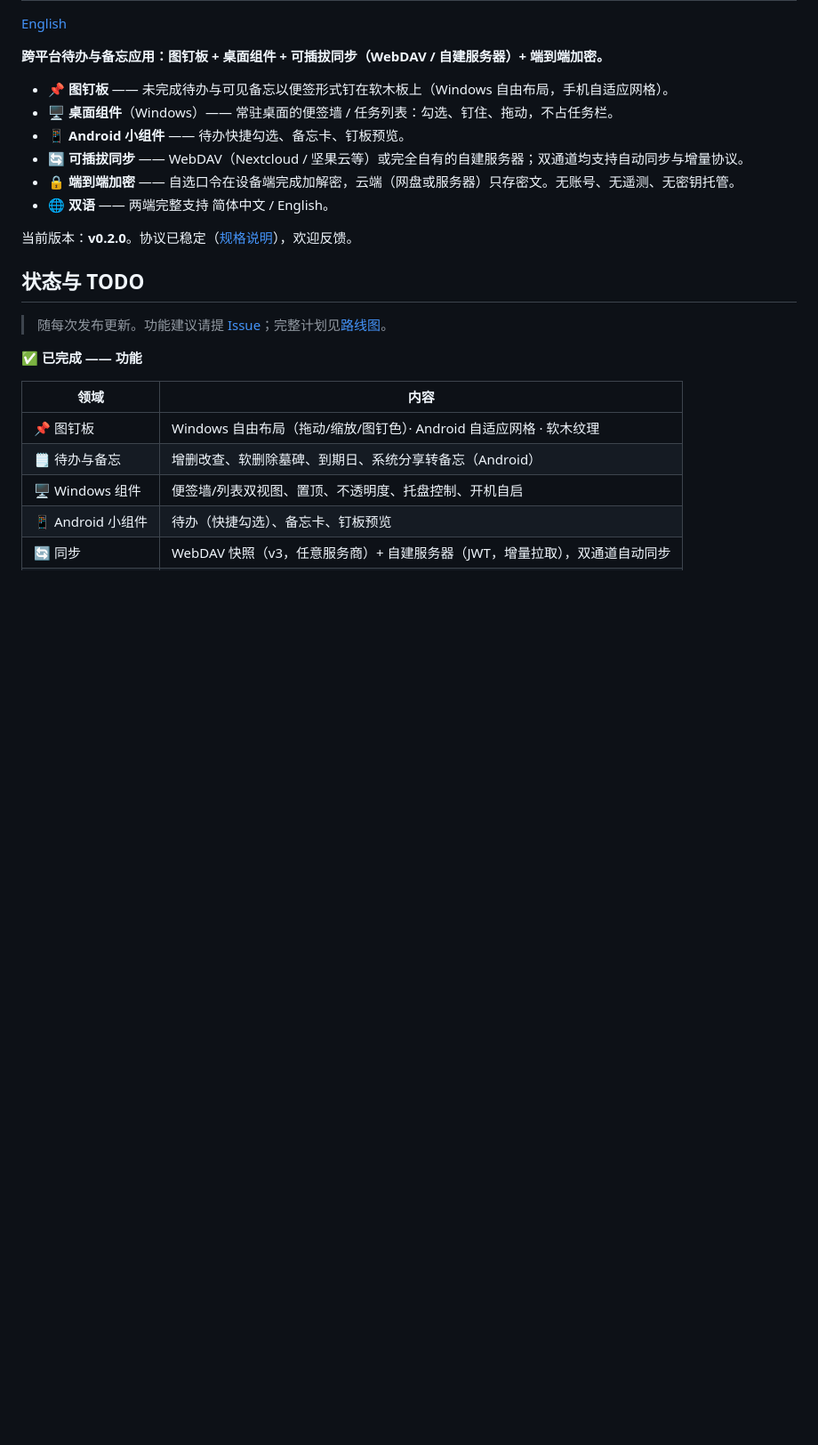
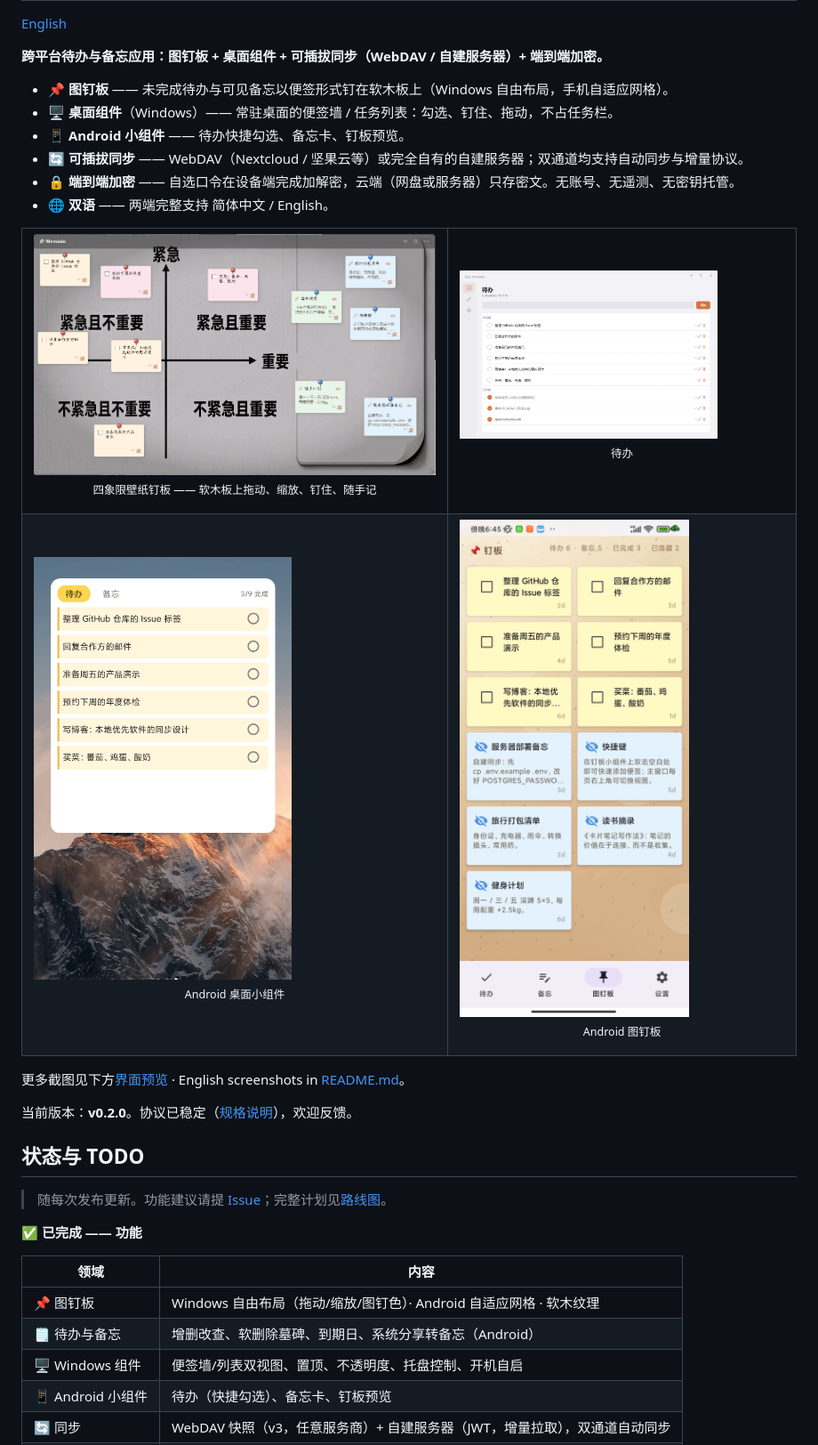
Before and after one commit to Match189/Memodo, a Markdown page: README.zh-CN.md, the part around the change. Shown at 89% size. Rendered like a GitHub page; blank space fills up the shorter version.

```diff
--- a/README.zh-CN.md
+++ b/README.zh-CN.md
@@ -10,6 +10,32 @@
 - 🔄 **可插拔同步** —— WebDAV（Nextcloud / 坚果云等）或完全自有的自建服务器；双通道均支持自动同步与增量协议。
 - 🔒 **端到端加密** —— 自选口令在设备端完成加解密，云端（网盘或服务器）只存密文。无账号、无遥测、无密钥托管。
 - 🌐 **双语** —— 两端完整支持 简体中文 / English。
+
+<table>
+  <tr>
+    <td width="55%">
+      <img src="docs/screenshots/boardimg_cn.png" width="620" alt="艾森豪威尔四象限钉板（Windows）" />
+      <p align="center"><sub>四象限壁纸钉板 —— 软木板上拖动、缩放、钉住、随手记</sub></p>
+    </td>
+    <td>
+      <img src="docs/screenshots/zh-windows-todo.png" width="290" alt="Windows 待办" />
+      <p align="center"><sub>待办</sub></p>
+    </td>
+  </tr>
+  <tr>
+    <td>
+      <img src="docs/screenshots/zh-widget-todo.png" width="290" alt="Android 小组件" />
+      <p align="center"><sub>Android 桌面小组件</sub></p>
+    </td>
+    <td>
+      <img src="docs/screenshots/zh-android-board.png" width="290" alt="Android 图钉板" />
+      <p align="center"><sub>Android 图钉板</sub></p>
+    </td>
+  </tr>
+</table>
+
+更多截图见下方[界面预览](#界面预览) · English screenshots in
+[README.md](README.md)。
 
 当前版本：**v0.2.0**。协议已稳定（[规格说明](docs/PROTOCOL.md)），欢迎反馈。
 
```
Also changed, not shown: README.md (+26 -0 lines).
